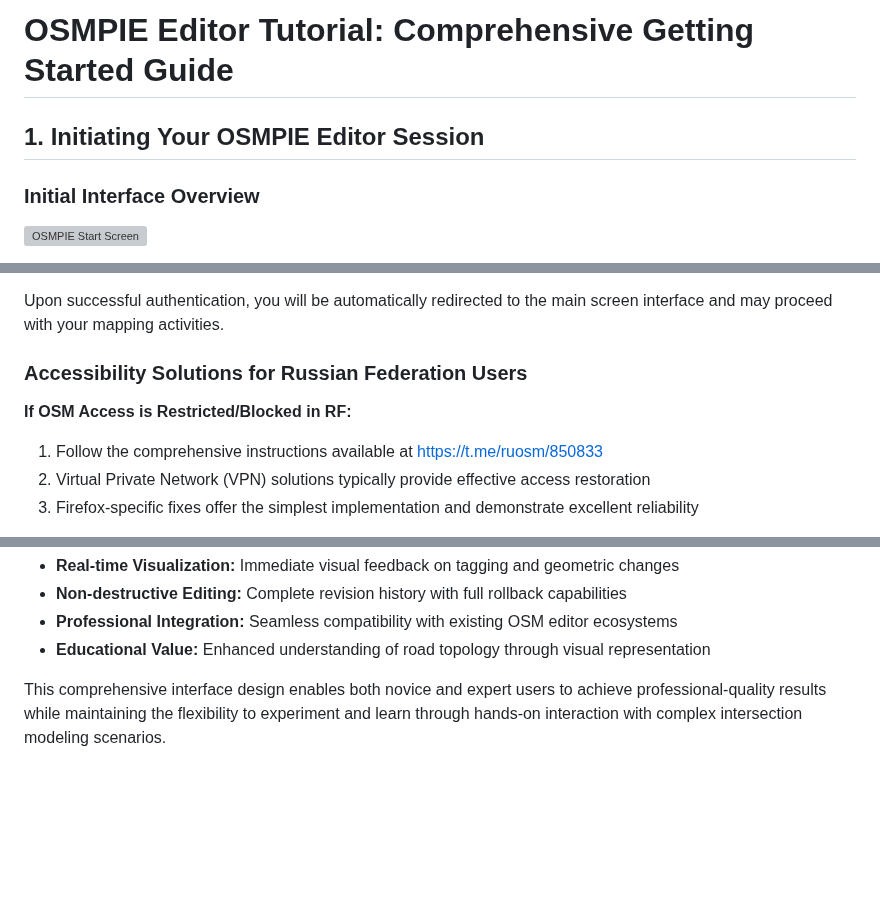
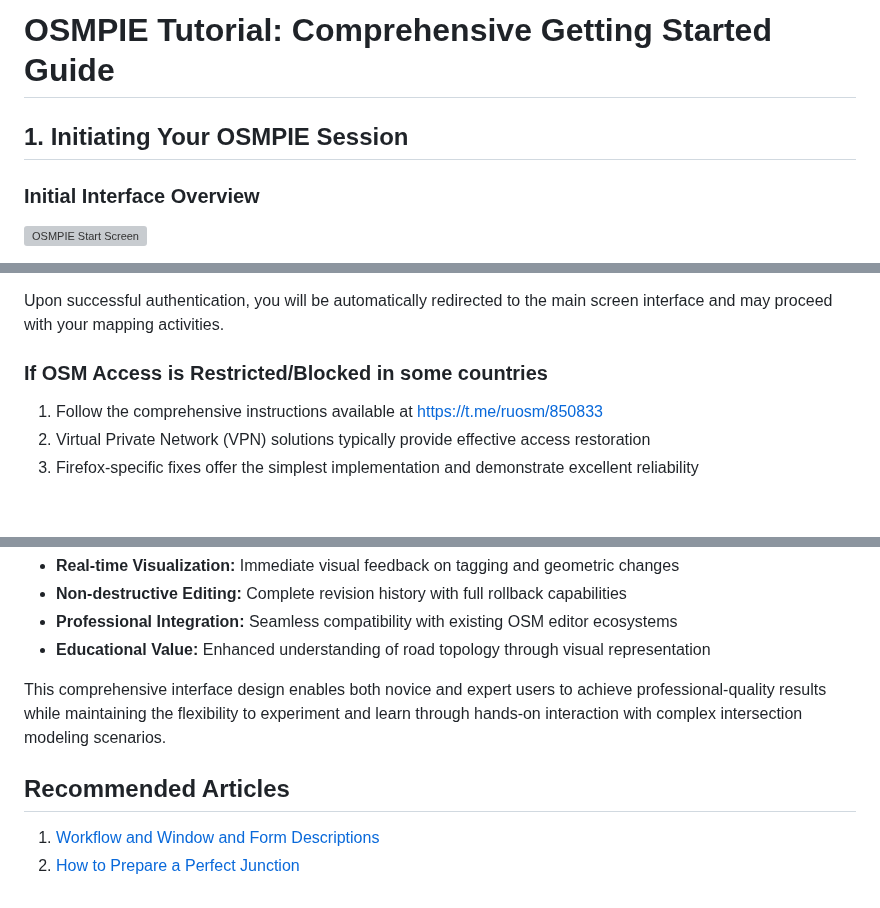
Before and after one commit to kuzinmv/osmpie-doc, a Markdown page: en/getting-started.md, 3 parts joined by grey strips. GitHub-like rendering; blank space fills up the shorter version; grey boxes are pictures that could not be loaded.

```diff
--- a/en/getting-started.md
+++ b/en/getting-started.md
@@ -1,6 +1,6 @@
-# OSMPIE Editor Tutorial: Comprehensive Getting Started Guide
+# OSMPIE Tutorial: Comprehensive Getting Started Guide
 
-## 1. Initiating Your OSMPIE Editor Session
+## 1. Initiating Your OSMPIE Session
 
 ### Initial Interface Overview
 ![OSMPIE Start Screen](./../ru/img/screen1.png)
@@ -30,9 +30,7 @@ Click the **"Please, login in OSM to start"** button located at the top of the s
 
 Upon successful authentication, you will be automatically redirected to the main screen interface and may proceed with your mapping activities.
 
-### Accessibility Solutions for Russian Federation Users
-
-**If OSM Access is Restricted/Blocked in RF:**
+### If OSM Access is Restricted/Blocked in some countries
 
 1. Follow the comprehensive instructions available at [https://t.me/ruosm/850833](https://t.me/ruosm/850833)
 2. Virtual Private Network (VPN) solutions typically provide effective access restoration
@@ -100,3 +98,8 @@ The OSMPIE editor serves as both a learning platform for new cartographers and a
 - **Educational Value:** Enhanced understanding of road topology through visual representation
 
 This comprehensive interface design enables both novice and expert users to achieve professional-quality results while maintaining the flexibility to experiment and learn through hands-on interaction with complex intersection modeling scenarios.
+
+## Recommended Articles
+
+1. [Workflow and Window and Form Descriptions](./workflow.and.forms.md)
+2. [How to Prepare a Perfect Junction](./perfect.junction.md)
```
